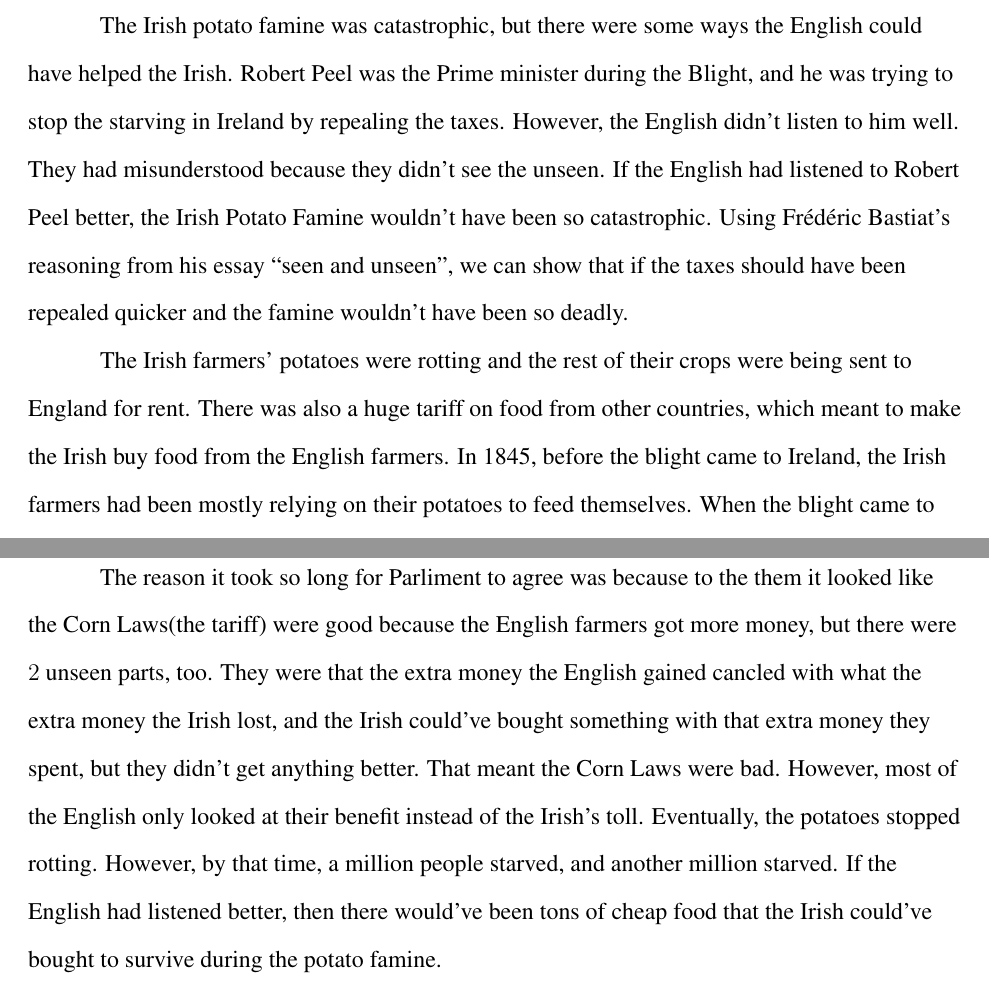
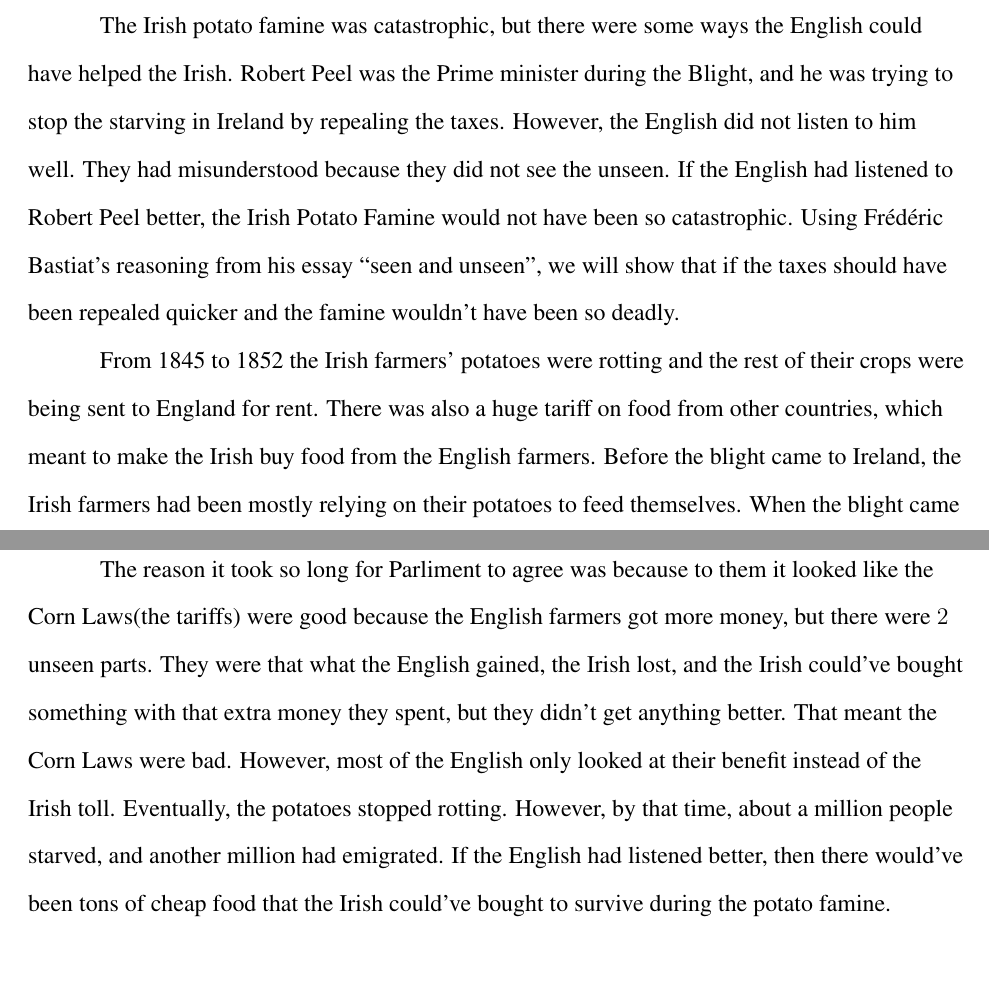
Before and after one commit to alantg137/history, a LaTeX document (history.tex): two parts of pages 1 and 2 of 3, joined at a grey line, cut so that both start at the same text. Compiled offline with pdfLaTeX.

Commit message:
fixed a b it

```diff
--- a/history.tex
+++ b/history.tex
@@ -64,18 +64,18 @@ The Unseen Toll of the Irish Potato Famine
 The Irish potato famine was catastrophic, but there were some ways the
 English could have helped the Irish.  Robert Peel was the Prime
 minister during the Blight, and he was trying to stop the starving in
-Ireland by repealing the taxes. However, the English didn't listen to
-him well. They had misunderstood because they didn't see the
+Ireland by repealing the taxes. However, the English did not listen to
+him well. They had misunderstood because they did not see the
 unseen. If the English had listened to Robert Peel better, the Irish
-Potato Famine wouldn't have been so catastrophic. Using Frédéric
-Bastiat's reasoning from his essay ``seen and unseen'', we can show
+Potato Famine would not have been so catastrophic. Using Frédéric
+Bastiat's reasoning from his essay ``seen and unseen'', we will show
 that if the taxes should have been repealed quicker and the famine
 wouldn't have been so deadly.
 
 
-The Irish farmers' potatoes were rotting and the rest of their crops
-were being sent to England for rent. There was also a huge tariff on
-food from other countries, which meant to make the Irish buy food from
-the English farmers. In 1845, before the blight came to Ireland, the
-Irish farmers had been mostly relying on their potatoes to feed
-themselves. When the blight came to Ireland, now the Irish people's
+From 1845 to 1852 the Irish farmers' potatoes were rotting and the
+rest of their crops were being sent to England for rent. There was
+also a huge tariff on food from other countries, which meant to make
+the Irish buy food from the English farmers. Before the
+blight came to Ireland, the Irish farmers had been mostly relying on
+their potatoes to feed themselves. When the blight came to Ireland,
@@ -98,17 +98,18 @@ because they weren't working hard enough to help themselves.
 
 
 
-The reason it took so long for Parliment to agree was because to the
-them it looked like the Corn Laws(the tariff) were good because the
-English farmers got more money, but there were $2$ unseen parts,
-too. They were that the extra money the English gained cancled with
-what the extra money the Irish lost, and the Irish could've bought
-something with that extra money they spent, but they didn't get
-anything better.  That meant the Corn Laws were bad. However, most of
-the English only looked at their benefit instead of the Irish's toll.
-Eventually, the potatoes stopped rotting. However, by that time, a
-million people starved, and another million starved. If the English
-had listened better, then there would've been tons of cheap food that the Irish could've bought to survive during the potato famine.
+The reason it took so long for Parliment to agree was because to them
+it looked like the Corn Laws(the tariffs) were good because the
+English farmers got more money, but there were $2$ unseen parts. They
+were that what the English gained, the Irish lost, and the Irish
+could've bought something with that extra money they spent, but they
+didn't get anything better. That meant the Corn Laws were
+bad. However, most of the English only looked at their benefit instead
+of the Irish toll.  Eventually, the potatoes stopped rotting. However,
+by that time, about a million people starved, and another million had
+emigrated. If the English had listened better, then there would've
+been tons of cheap food that the Irish could've bought to survive
+during the potato famine.
 %%%%Works cited
 \begin{workscited}
 
```
Also changed, not shown: history.tex (8 more changed lines).
